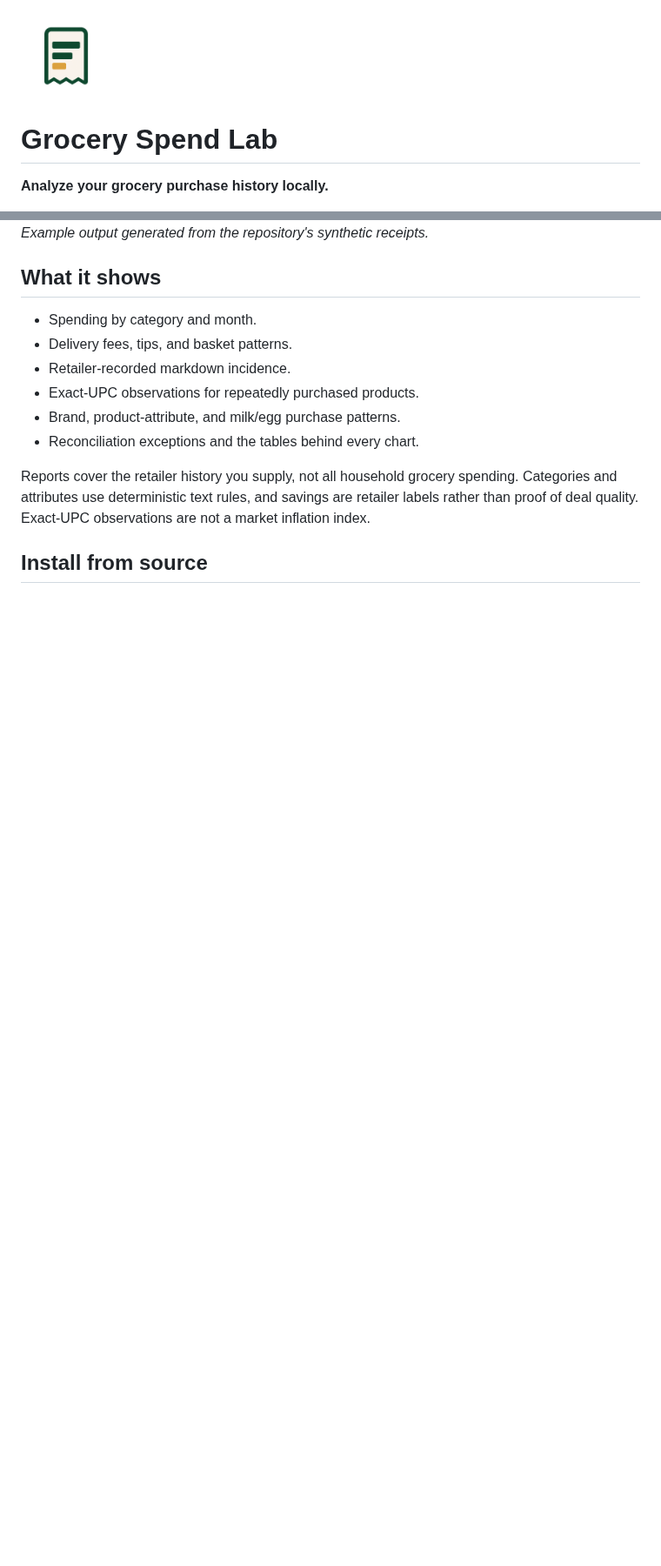
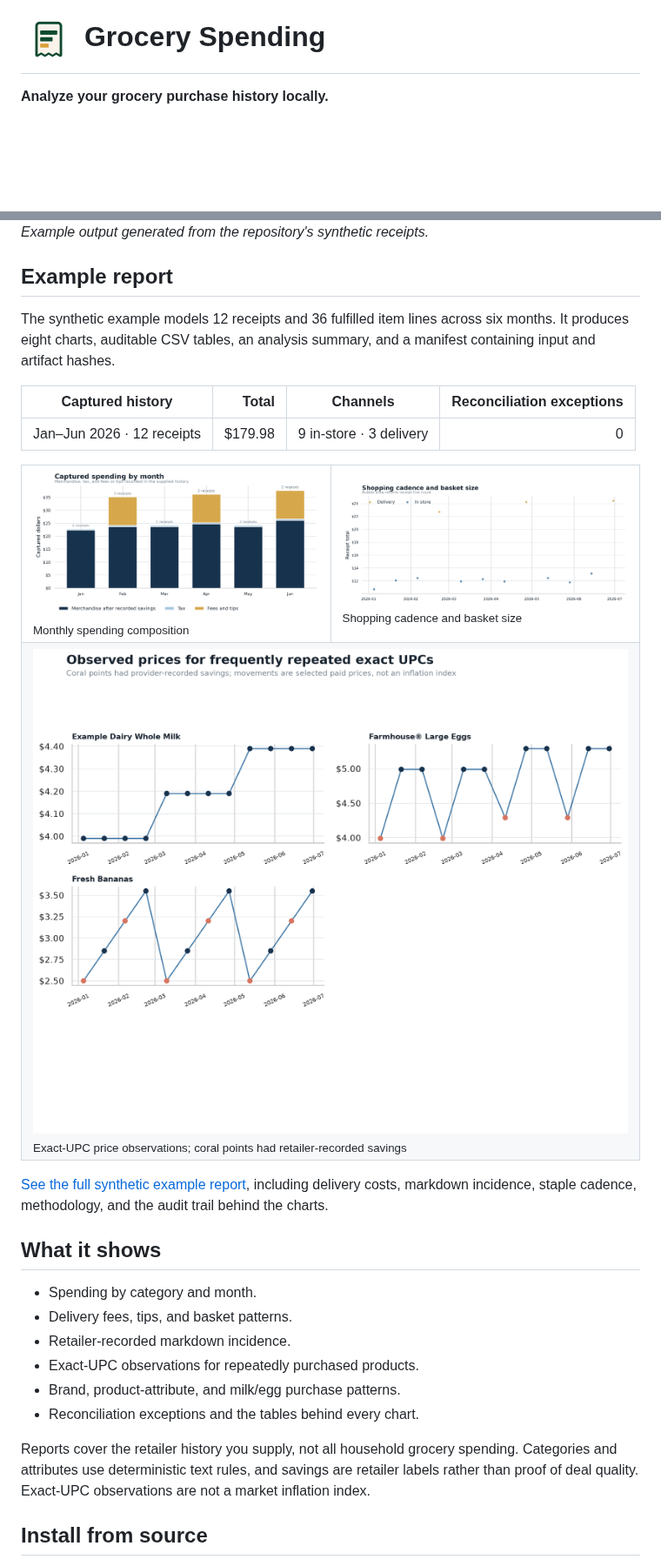
Before and after one commit to smwitkowski/grocery-spend-lab, a Markdown page: README.md, 2 parts joined by grey strips. Shown at 87% size. Rendered like a GitHub page; pictures changed too: docs/assets/example-monthly-spending.png (added), docs/assets/example-repeat-item-prices.png (added), docs/assets/example-shopping-cadence.png (added); blank space fills up the shorter version.

Commit message:
Expand synthetic report examples

```diff
--- a/README.md
+++ b/README.md
@@ -1,6 +1,4 @@
-<img src="docs/assets/grocery-spend-lab-icon.png" alt="Grocery Spend Lab receipt icon" width="104">
-
-# Grocery Spend Lab
+<h1><img src="docs/assets/grocery-spend-lab-icon.png" alt="" width="64" align="absmiddle"> Grocery Spending</h1>
 
 **Analyze your grocery purchase history locally.**
 
@@ -15,6 +13,30 @@ Python analyzer for the documented [JSON input format](docs/input-schema.md).
 <img src="docs/assets/example-category-spending.png" alt="Example category-spending chart generated from synthetic grocery receipts" width="860">
 
 *Example output generated from the repository's synthetic receipts.*
+
+## Example report
+
+The synthetic example models 12 receipts and 36 fulfilled item lines across six
+months. It produces eight charts, auditable CSV tables, an analysis summary, and
+a manifest containing input and artifact hashes.
+
+| Captured history | Total | Channels | Reconciliation exceptions |
+|---|---:|---|---:|
+| Jan–Jun 2026 · 12 receipts | $179.98 | 9 in-store · 3 delivery | 0 |
+
+<table>
+  <tr>
+    <td width="50%"><img src="docs/assets/example-monthly-spending.png" alt="Synthetic monthly spending split into merchandise, tax, and fees or tips"><br><sub>Monthly spending composition</sub></td>
+    <td width="50%"><img src="docs/assets/example-shopping-cadence.png" alt="Synthetic shopping timeline showing delivery and in-store basket totals"><br><sub>Shopping cadence and basket size</sub></td>
+  </tr>
+  <tr>
+    <td colspan="2"><img src="docs/assets/example-repeat-item-prices.png" alt="Synthetic repeat-product price observations for milk, eggs, and bananas"><br><sub>Exact-UPC price observations; coral points had retailer-recorded savings</sub></td>
+  </tr>
+</table>
+
+[See the full synthetic example report](docs/example-report.md), including
+delivery costs, markdown incidence, staple cadence, methodology, and the audit
+trail behind the charts.
 
 ## What it shows
 
```
Also changed, not shown: CHANGELOG.md (+1 -1 lines), docs/example-report.md (added, +86 -0 lines), docs/assets/example-channel-baskets.png (added), docs/assets/example-markdown-incidence.png (added), docs/assets/example-staple-cadence.png (added), 1 other file.
